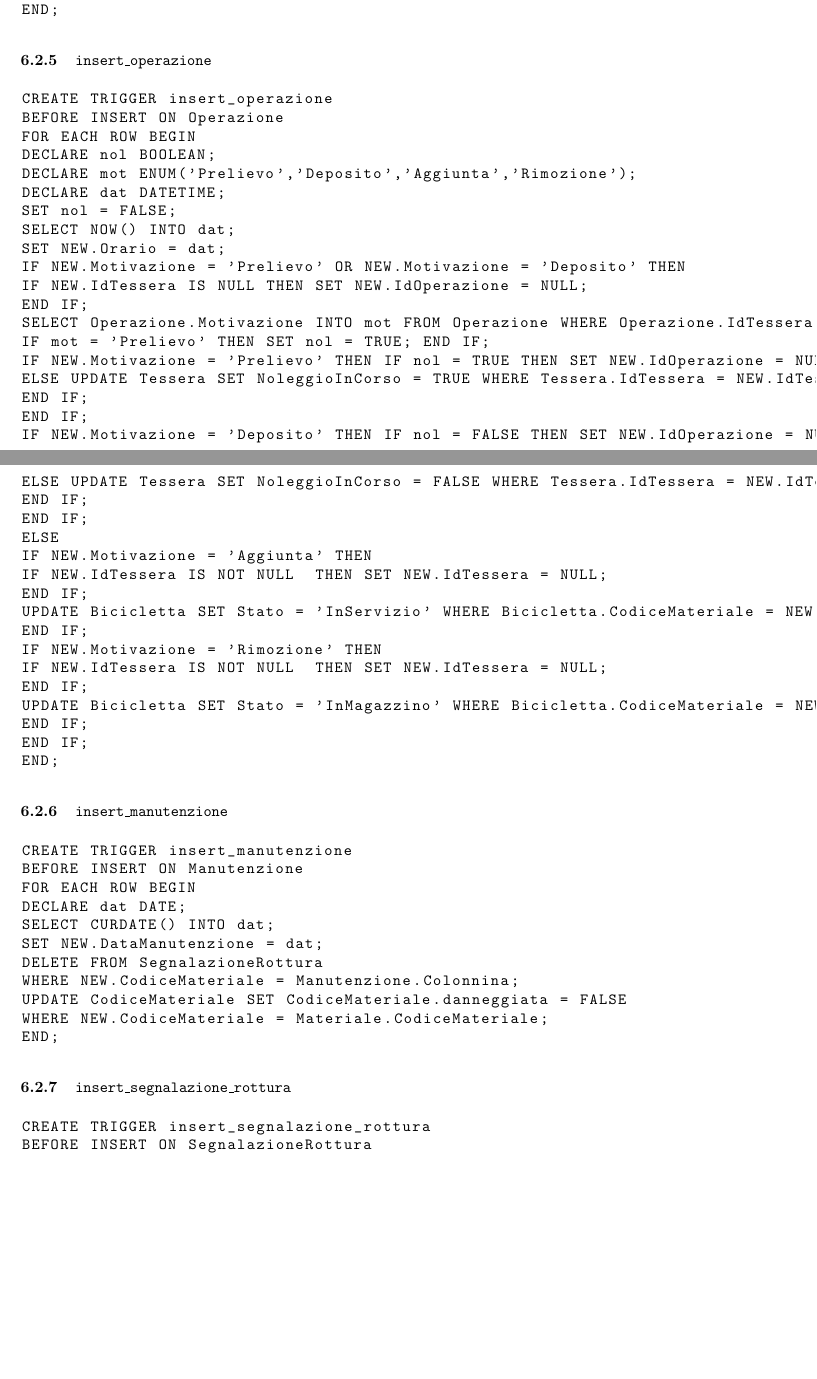
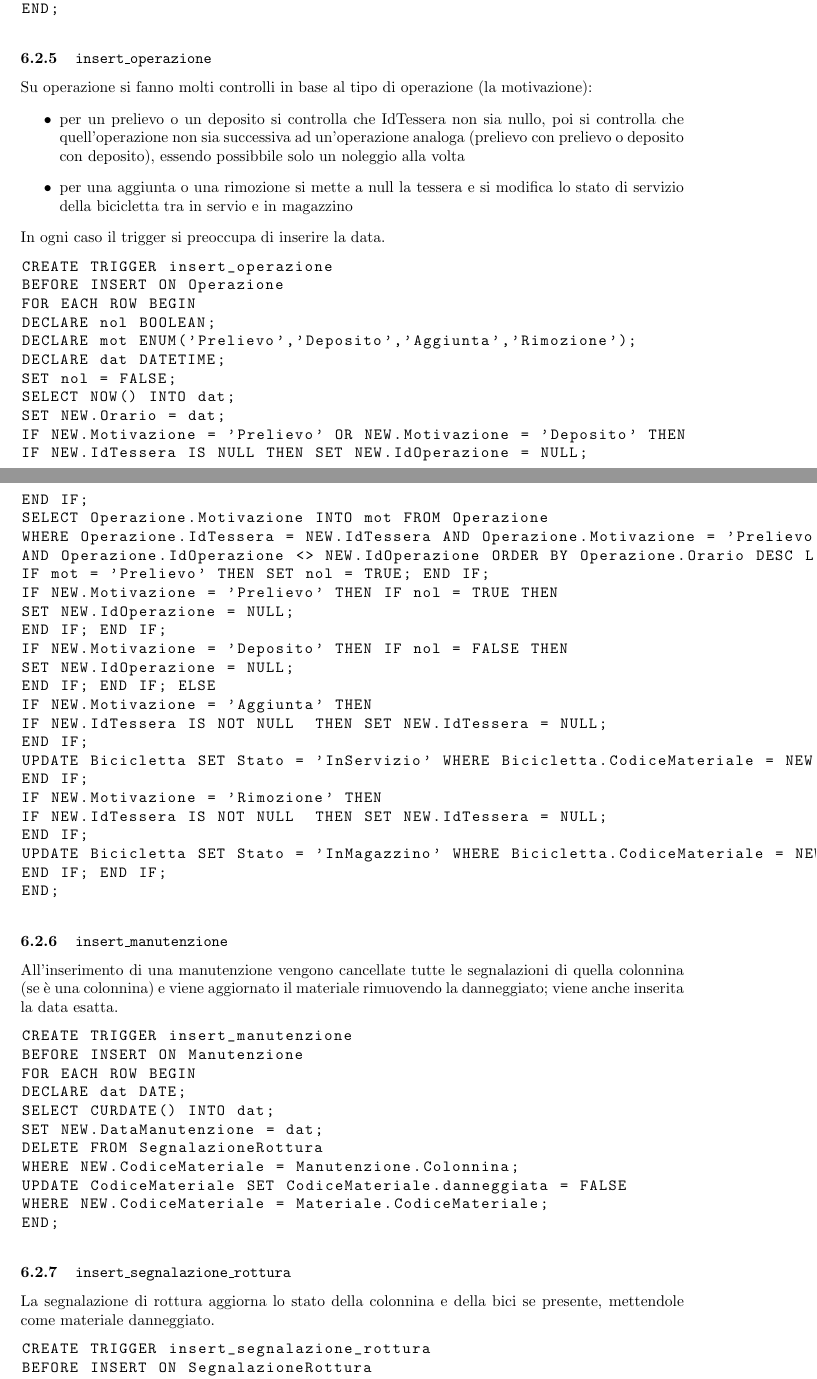
Before and after one commit to joemerlino/GoodBike, a LaTeX document (Relazione/Relazione.tex): two parts of pages 19 and 20 of 21, joined at a grey line, cut so that both start at the same text, the shorter picture padded with empty space. Compiled offline with pdfLaTeX.

Commit message:
descrizione e codice triggers

```diff
--- a/Relazione/Relazione.tex
+++ b/Relazione/Relazione.tex
@@ -376,6 +376,12 @@ SET NEW.CodiceMateriale = num;
 END;
 \end{lstlisting}
 \subsubsection{\texttt{insert\_operazione}}
+Su operazione si fanno molti controlli in base al tipo di operazione (la motivazione):
+\begin{itemize}
+ \item per un prelievo o un deposito si controlla che IdTessera non sia nullo, poi si controlla che quell'operazione non sia successiva ad un'operazione analoga (prelievo con prelievo o deposito con deposito), essendo possibbile solo un noleggio alla volta
+ \item per una aggiunta o una rimozione si mette a null la tessera e si modifica lo stato di servizio della bicicletta tra in servio e in magazzino
+\end{itemize}
+In ogni caso il trigger si preoccupa di inserire la data.
 \begin{lstlisting}[ language=SQL, showspaces=false, basicstyle=\ttfamily, numbers=none, numberstyle=\tiny, commentstyle=\color{gray} ]
 CREATE TRIGGER insert_operazione
 BEFORE INSERT ON Operazione
@@ -389,17 +395,16 @@ SET NEW.Orario = dat;
 IF NEW.Motivazione = 'Prelievo' OR NEW.Motivazione = 'Deposito' THEN
 IF NEW.IdTessera IS NULL THEN SET NEW.IdOperazione = NULL;
 END IF;
-SELECT Operazione.Motivazione INTO mot FROM Operazione WHERE Operazione.IdTessera = NEW.IdTessera AND Operazione.Motivazone = 'Prelievo' AND Operazione.IdOperazione <> NEW.IdOperazione ORDER BY Operazione.Orario DESC LIMIT 1;
+SELECT Operazione.Motivazione INTO mot FROM Operazione
+WHERE Operazione.IdTessera = NEW.IdTessera AND Operazione.Motivazione = 'Prelievo'
+AND Operazione.IdOperazione <> NEW.IdOperazione ORDER BY Operazione.Orario DESC LIMIT 1;
 IF mot = 'Prelievo' THEN SET nol = TRUE; END IF;
-IF NEW.Motivazione = 'Prelievo' THEN IF nol = TRUE THEN SET NEW.IdOperazione = NULL;
-ELSE UPDATE Tessera SET NoleggioInCorso = TRUE WHERE Tessera.IdTessera = NEW.IdTessera;
-END IF;
-END IF;
-IF NEW.Motivazione = 'Deposito' THEN IF nol = FALSE THEN SET NEW.IdOperazione = NULL;
-ELSE UPDATE Tessera SET NoleggioInCorso = FALSE WHERE Tessera.IdTessera = NEW.IdTessera;
-END IF;
-END IF;
-ELSE
+IF NEW.Motivazione = 'Prelievo' THEN IF nol = TRUE THEN
+SET NEW.IdOperazione = NULL;
+END IF; END IF;
+IF NEW.Motivazione = 'Deposito' THEN IF nol = FALSE THEN
+SET NEW.IdOperazione = NULL;
+END IF; END IF; ELSE
 IF NEW.Motivazione = 'Aggiunta' THEN
 IF NEW.IdTessera IS NOT NULL  THEN SET NEW.IdTessera = NULL;
 END IF;
@@ -409,11 +414,11 @@ IF NEW.Motivazione = 'Rimozione' THEN
 IF NEW.IdTessera IS NOT NULL  THEN SET NEW.IdTessera = NULL;
 END IF;
 UPDATE Bicicletta SET Stato = 'InMagazzino' WHERE Bicicletta.CodiceMateriale = NEW.Bicicletta;
-END IF;
-END IF;
+END IF; END IF;
 END;
 \end{lstlisting}
 \subsubsection{\texttt{insert\_manutenzione}}
+All'inserimento di una manutenzione vengono cancellate tutte le segnalazioni di quella colonnina (se è una colonnina) e viene aggiornato il materiale rimuovendo la danneggiato; viene anche inserita la data esatta.
 \begin{lstlisting}[ language=SQL, showspaces=false, basicstyle=\ttfamily, numbers=none, numberstyle=\tiny, commentstyle=\color{gray} ]
 CREATE TRIGGER insert_manutenzione
 BEFORE INSERT ON Manutenzione
@@ -428,6 +433,7 @@ WHERE NEW.CodiceMateriale = Materiale.CodiceMateriale;
 END;
 \end{lstlisting}
 \subsubsection{\texttt{insert\_segnalazione\_rottura}}
+La segnalazione di rottura aggiorna lo stato della colonnina e della bici se presente, mettendole come materiale danneggiato.
 \begin{lstlisting}[ language=SQL, showspaces=false, basicstyle=\ttfamily, numbers=none, numberstyle=\tiny, commentstyle=\color{gray} ]
 CREATE TRIGGER insert_segnalazione_rottura
 BEFORE INSERT ON SegnalazioneRottura
```
Also changed, not shown: Relazione/Relazione.tex (5 more changed lines).
